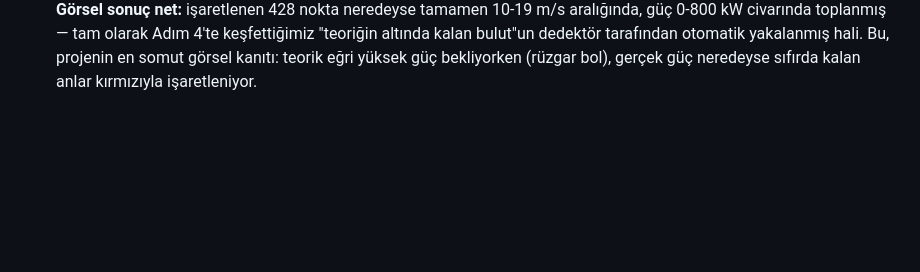
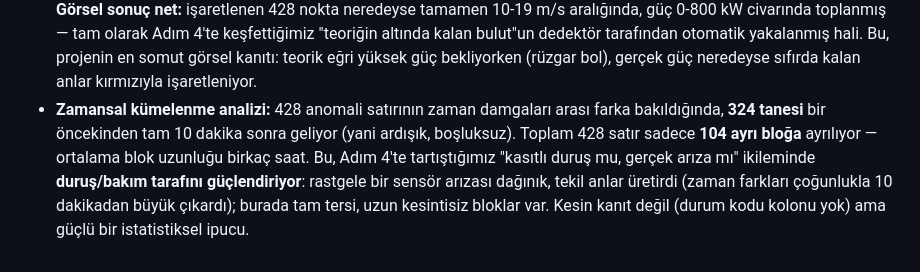
Before and after one commit to esadseyitoglu1/TurbineTwin, a Markdown page: NOTLAR.md, the part around the change. GitHub-like rendering; blank space fills up the shorter version.

Commit message:
docs: analyze temporal clustering of flagged anomalies
324 of 428 flagged rows are exactly 10 minutes after the previous
one, collapsing into only 104 distinct blocks. Strengthens the
maintenance/deliberate-shutdown side of the Step 4 ambiguity: a
random sensor fault would scatter as isolated timestamps, not long
unbroken blocks.

```diff
--- a/NOTLAR.md
+++ b/NOTLAR.md
@@ -182,3 +182,12 @@ ve gerekçeleri buraya işleniyor.
   bulut"un dedektör tarafından otomatik yakalanmış hali. Bu, projenin en
   somut görsel kanıtı: teorik eğri yüksek güç bekliyorken (rüzgar bol), gerçek
   güç neredeyse sıfırda kalan anlar kırmızıyla işaretleniyor.
+- **Zamansal kümelenme analizi:** 428 anomali satırının zaman damgaları arası
+  farka bakıldığında, **324 tanesi** bir öncekinden tam 10 dakika sonra geliyor
+  (yani ardışık, boşluksuz). Toplam 428 satır sadece **104 ayrı bloğa**
+  ayrılıyor — ortalama blok uzunluğu birkaç saat. Bu, Adım 4'te tartıştığımız
+  "kasıtlı duruş mu, gerçek arıza mı" ikileminde **duruş/bakım tarafını
+  güçlendiriyor**: rastgele bir sensör arızası dağınık, tekil anlar üretirdi
+  (zaman farkları çoğunlukla 10 dakikadan büyük çıkardı); burada tam tersi,
+  uzun kesintisiz bloklar var. Kesin kanıt değil (durum kodu kolonu yok) ama
+  güçlü bir istatistiksel ipucu.
```
